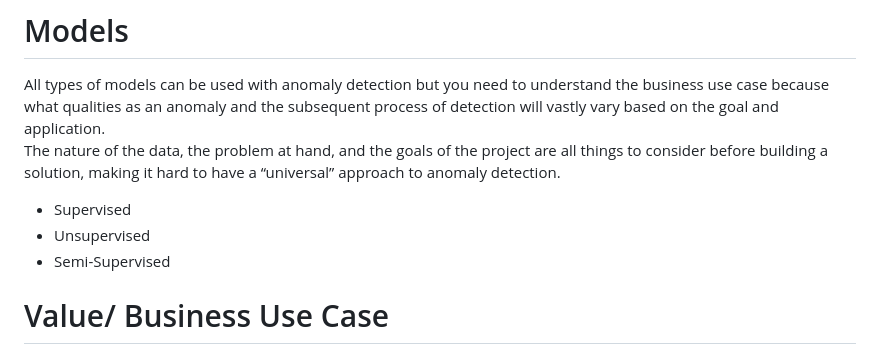
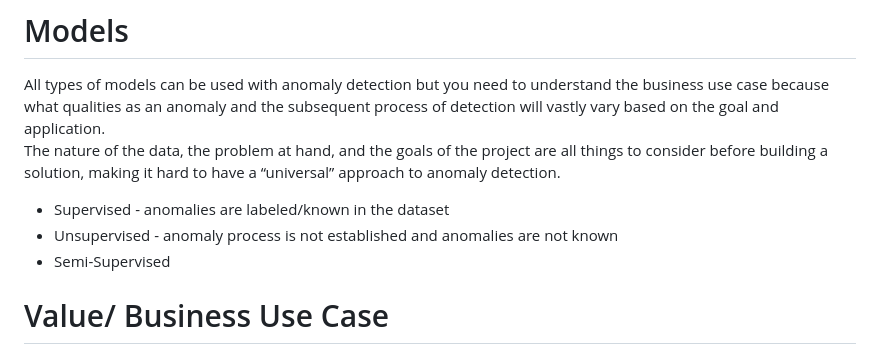
Before and after one commit to lap309/Machine-Learning, a Markdown page: 4. Model Creation/Anomaly Detection/readme.md, the part around the change. GitHub-like rendering.

```diff
--- a/4. Model Creation/Anomaly Detection/readme.md
+++ b/4. Model Creation/Anomaly Detection/readme.md
@@ -27,8 +27,8 @@ Having adaptability in your anomaly detection is crucial since most data is pron
 All types of models can be used with anomaly detection but you need to understand the business use case because what qualities as an anomaly and the subsequent process of detection will vastly vary based on the goal and application. <br>
 The nature of the data, the problem at hand, and the goals of the project are all things to consider before building a solution, making it hard to have a “universal” approach to anomaly detection.
 
-* Supervised
-* Unsupervised
+* Supervised - anomalies are labeled/known in the dataset
+* Unsupervised - anomaly process is not established and anomalies are not known
 * Semi-Supervised
 
 # Value/ Business Use Case
```
